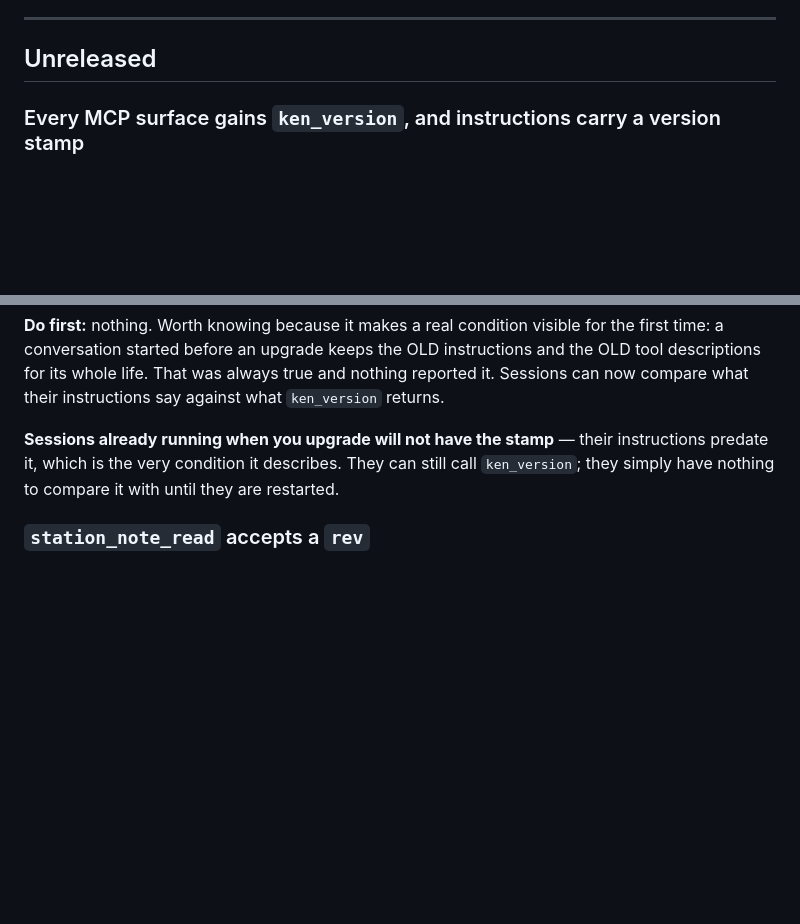
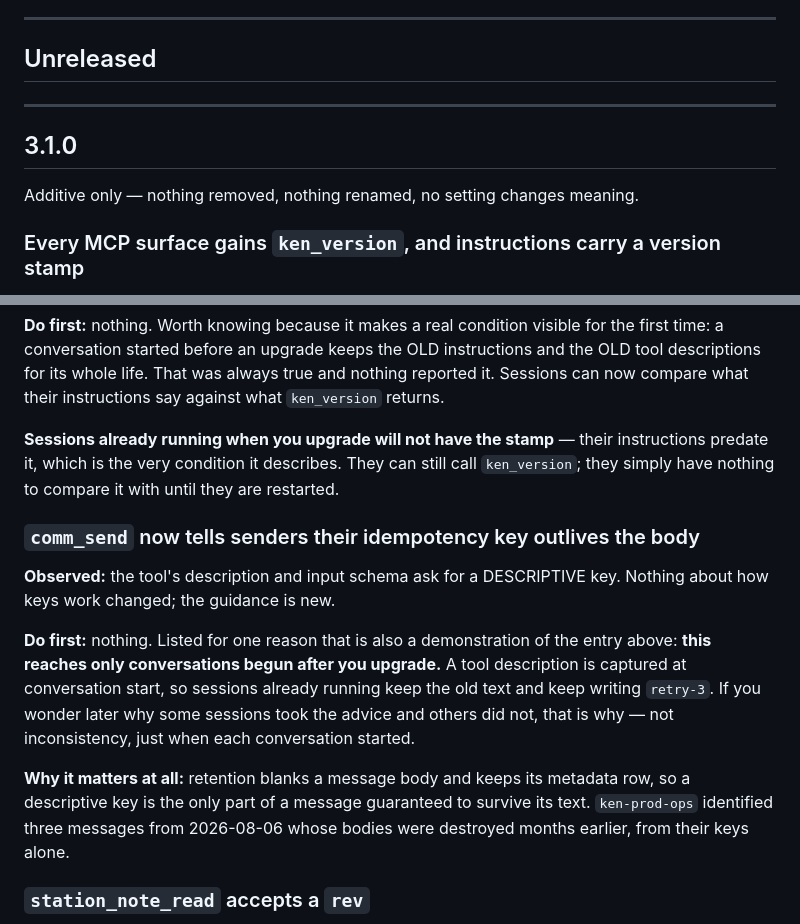
Before and after one commit to Quest-ICT/ken, a Markdown page: docs/UPGRADING.md, 2 parts joined by grey strips. Rendered like a GitHub page; blank space fills up the shorter version.

```diff
--- a/docs/UPGRADING.md
+++ b/docs/UPGRADING.md
@@ -34,6 +34,12 @@ is what changed, this is what will bite.
 
 ## Unreleased
 
+---
+
+## 3.1.0
+
+Additive only — nothing removed, nothing renamed, no setting changes meaning.
+
 ### Every MCP surface gains `ken_version`, and instructions carry a version stamp
 
 **Observed:** a new tool on `/mcp`, `/comm/mcp` and `/station/mcp`, and a short paragraph
@@ -47,6 +53,22 @@ Sessions can now compare what their instructions say against what `ken_version`
 **Sessions already running when you upgrade will not have the stamp** — their
 instructions predate it, which is the very condition it describes. They can still call
 `ken_version`; they simply have nothing to compare it with until they are restarted.
+
+### `comm_send` now tells senders their idempotency key outlives the body
+
+**Observed:** the tool's description and input schema ask for a DESCRIPTIVE key. Nothing
+about how keys work changed; the guidance is new.
+
+**Do first:** nothing. Listed for one reason that is also a demonstration of the entry
+above: **this reaches only conversations begun after you upgrade.** A tool description is
+captured at conversation start, so sessions already running keep the old text and keep
+writing `retry-3`. If you wonder later why some sessions took the advice and others did
+not, that is why — not inconsistency, just when each conversation started.
+
+**Why it matters at all:** retention blanks a message body and keeps its metadata row, so
+a descriptive key is the only part of a message guaranteed to survive its text.
+`ken-prod-ops` identified three messages from 2026-08-06 whose bodies were destroyed
+months earlier, from their keys alone.
 
 ### `station_note_read` accepts a `rev`
 
```
Also changed, not shown: CHANGELOG.md (+17 -21 lines).
